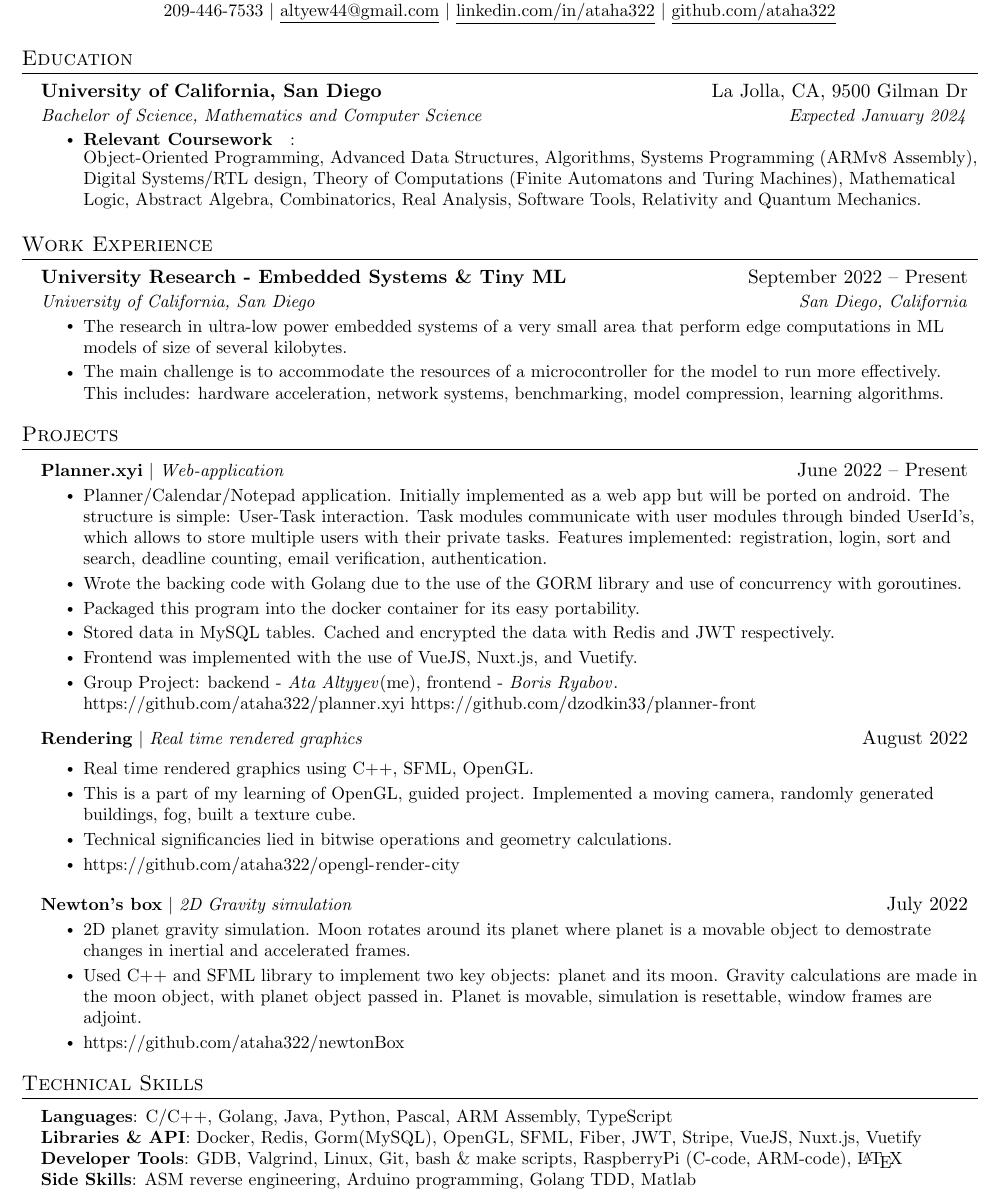
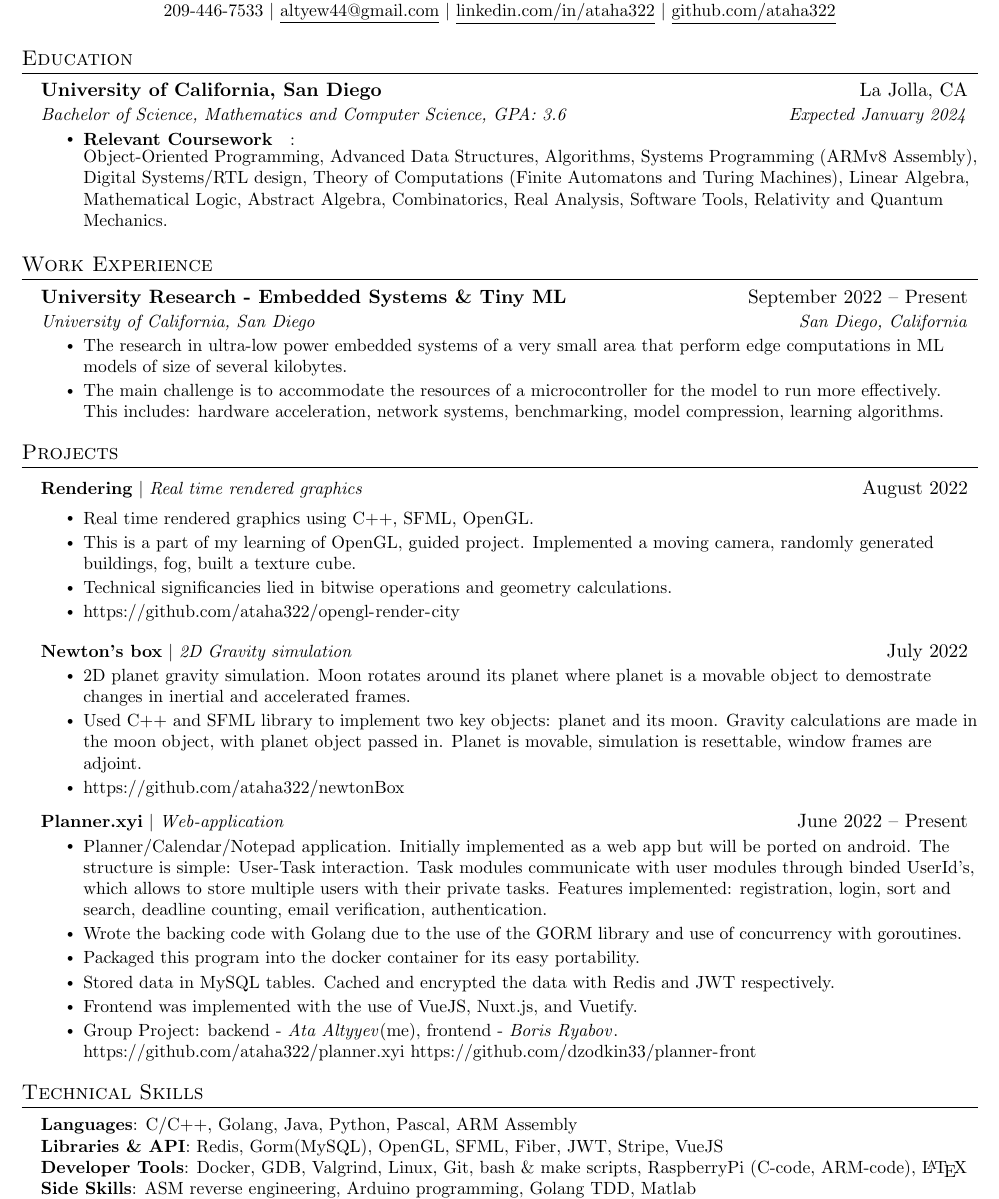
Before and after one commit to ataha322/resume, a LaTeX CV (resume-Ata.tex): part of the page, cut so that both start at the same text. Compiled offline with pdfLaTeX.

Commit message:
oct 3 2022

```diff
--- a/resume-Ata.tex
+++ b/resume-Ata.tex
@@ -120,12 +120,12 @@
 \section{Education}
   \resumeSubHeadingListStart
     \resumeSubheading
-      {University of California, San Diego}{La Jolla, CA, 9500 Gilman Dr}
-      {Bachelor of Science, Mathematics and Computer Science}{Expected January 2024}
+      {University of California, San Diego}{La Jolla, CA}
+      {Bachelor of Science, Mathematics and Computer Science, GPA: 3.6}{Expected January 2024}
           \resumeItemListStart
             \resumeItem{\textbf{Relevant Coursework}}:\\
-            Object-Oriented Programming, Advanced Data Structures, Algorithms, Systems Programming (ARMv8 Assembly), Digital Systems/RTL design, Theory of Computations (Finite Automatons and Turing Machines), Mathematical Logic, Abstract Algebra, Combinatorics, Real Analysis, Software Tools, Relativity and Quantum Mechanics.
-
+            Object-Oriented Programming, Advanced Data Structures, Algorithms, Systems Programming (ARMv8 Assembly), Digital Systems/RTL design, Theory of Computations (Finite Automatons and Turing Machines), Linear Algebra, Mathematical Logic, Abstract Algebra, Combinatorics, Real Analysis, Software Tools, Relativity and Quantum Mechanics.
+            % \resumeItem{\textbf{Objective:} Graphics Software, Graphical Computations, Game Engine Middleware}
         \resumeItemListEnd
 
   \resumeSubHeadingListEnd
@@ -150,19 +150,6 @@
     \resumeSubHeadingListStart
 
     \resumeProjectHeading
-          {\textbf{Planner.xyi} $|$ \emph{Web-application}}{June 2022 -- Present}
-          \resumeItemListStart
-            \resumeItem{Planner/Calendar/Notepad application. Initially implemented as a web app but will be ported on android. The structure is simple: User-Task interaction. Task modules communicate with user modules through binded UserId's, which allows to store multiple users with their private tasks. Features implemented: registration, login, sort and search, deadline counting, email verification, authentication.}
-            \resumeItem{Wrote the backing code with Golang due to the use of the GORM library and use of concurrency with goroutines.}
-            \resumeItem{Packaged this program into the docker container for its easy portability.}
-            \resumeItem{Stored data in MySQL tables. Cached and encrypted the data with Redis and JWT respectively.}
-            \resumeItem{Frontend was implemented with the use of VueJS, Nuxt.js, and Vuetify.}
-            \resumeItem{Group Project: backend - \textit{Ata Altyyev}(me), frontend - \href{https://github.com/dzodkin33}{\textit{Boris Ryabov}}.\\
-            \url{https://github.com/ataha322/planner.xyi}
-            \url{https://github.com/dzodkin33/planner-front}}
-          \resumeItemListEnd
-
-      \resumeProjectHeading
           {\textbf{Rendering} $|$ \emph{Real time rendered graphics}}{August 2022}
 
           \resumeItemListStart
@@ -180,6 +167,19 @@
             \resumeItem{\url{https://github.com/ataha322/newtonBox}}
           \resumeItemListEnd
 
+    \resumeProjectHeading
+          {\textbf{Planner.xyi} $|$ \emph{Web-application}}{June 2022 -- Present}
+          \resumeItemListStart
+            \resumeItem{Planner/Calendar/Notepad application. Initially implemented as a web app but will be ported on android. The structure is simple: User-Task interaction. Task modules communicate with user modules through binded UserId's, which allows to store multiple users with their private tasks. Features implemented: registration, login, sort and search, deadline counting, email verification, authentication.}
+            \resumeItem{Wrote the backing code with Golang due to the use of the GORM library and use of concurrency with goroutines.}
+            \resumeItem{Packaged this program into the docker container for its easy portability.}
+            \resumeItem{Stored data in MySQL tables. Cached and encrypted the data with Redis and JWT respectively.}
+            \resumeItem{Frontend was implemented with the use of VueJS, Nuxt.js, and Vuetify.}
+            \resumeItem{Group Project: backend - \textit{Ata Altyyev}(me), frontend - \href{https://github.com/dzodkin33}{\textit{Boris Ryabov}}.\\
+            \url{https://github.com/ataha322/planner.xyi}
+            \url{https://github.com/dzodkin33/planner-front}}
+          \resumeItemListEnd
+
     \resumeSubHeadingListEnd
 
 
@@ -189,9 +189,9 @@
 \section{Technical Skills}
  \begin{itemize}[leftmargin=0.15in, label={}]
     \small{\item{
-     \textbf{Languages}{: C/C++, Golang, Java, Python, Pascal, ARM Assembly, TypeScript} \\
-     \textbf{Libraries \& API}{: Docker, Redis, Gorm(MySQL), OpenGL, SFML, Fiber, JWT, Stripe, VueJS, Nuxt.js, Vuetify} \\
-     \textbf{Developer Tools}{: GDB, Valgrind, Linux, Git, bash \& make scripts, RaspberryPi (C-code, ARM-code), \LaTeX} \\
+     \textbf{Languages}{: C/C++, Golang, Java, Python, Pascal, ARM Assembly} \\
+     \textbf{Libraries \& API}{: Redis, Gorm(MySQL), OpenGL, SFML, Fiber, JWT, Stripe, VueJS} \\
+     \textbf{Developer Tools}{: Docker, GDB, Valgrind, Linux, Git, bash \& make scripts, RaspberryPi (C-code, ARM-code), \LaTeX} \\
      \textbf{Side Skills}{: ASM reverse engineering, Arduino programming, Golang TDD, Matlab} \\
      \textbf{Miscellaneous}{: Burnt serial programmer by connecting two power sources, \href{https://github.com/ataha322/dvd-bounce}{{\underline{DVD-like bouncing screensaver}}}}
     }}
```
Also changed, not shown: resume-Ata.pdf.
